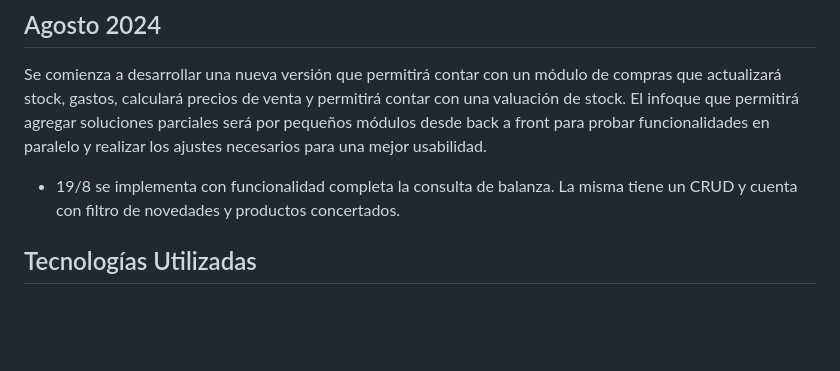
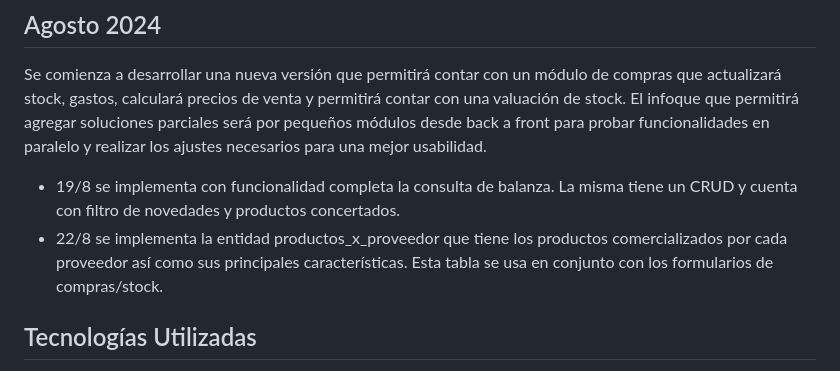
Before and after one commit to SergioGacal/lasVioletas, a Markdown page: README.md, the part around the change. Rendered like a GitHub page; blank space fills up the shorter version.

Commit message:
Actualización de README.md

```diff
--- a/README.md
+++ b/README.md
@@ -23,7 +23,7 @@ Se finaliza la implementación de Administrador Financiero. El misom permite el
 Se comienza a desarrollar una nueva versión que permitirá contar con un módulo de compras que actualizará stock, gastos, calculará precios de venta y permitirá contar con una valuación de stock.
 El infoque que permitirá agregar soluciones parciales será por pequeños módulos desde back a front para probar funcionalidades en paralelo y realizar los ajustes necesarios para una mejor usabilidad.
 - 19/8 se implementa con funcionalidad completa la consulta de balanza. La misma tiene un CRUD y cuenta con filtro de novedades y productos concertados.
-
+- 22/8 se implementa la entidad productos_x_proveedor que tiene los productos comercializados por cada proveedor así como sus principales características. Esta tabla se usa en conjunto con los formularios de compras/stock.
 ## Tecnologías Utilizadas
 - **Vue.js**: Framework de JavaScript utilizado para construir la interfaz de usuario dinámica.
 - **HTML/CSS**: Lenguajes de marcado y estilos utilizados para estructurar y diseñar la interfaz de usuario.
```
